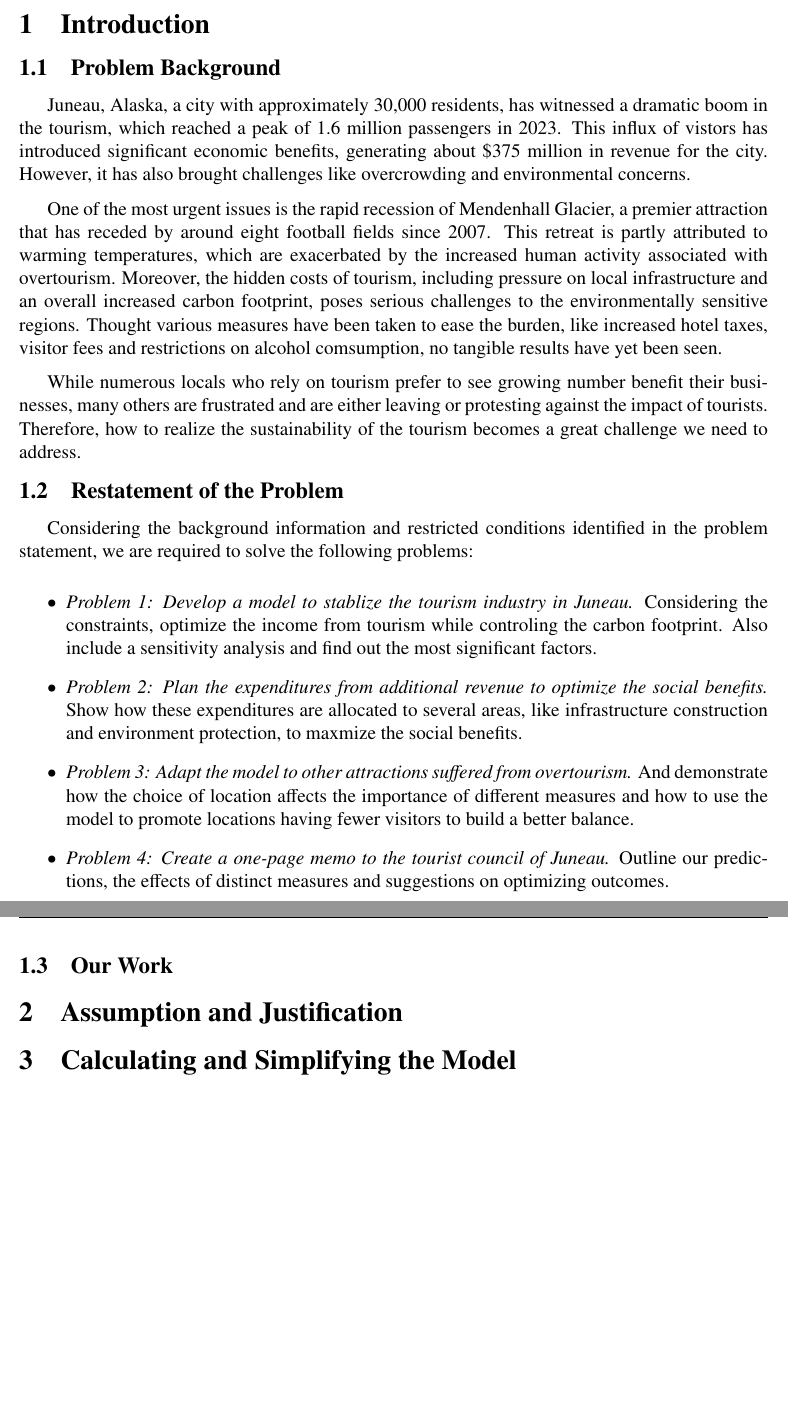
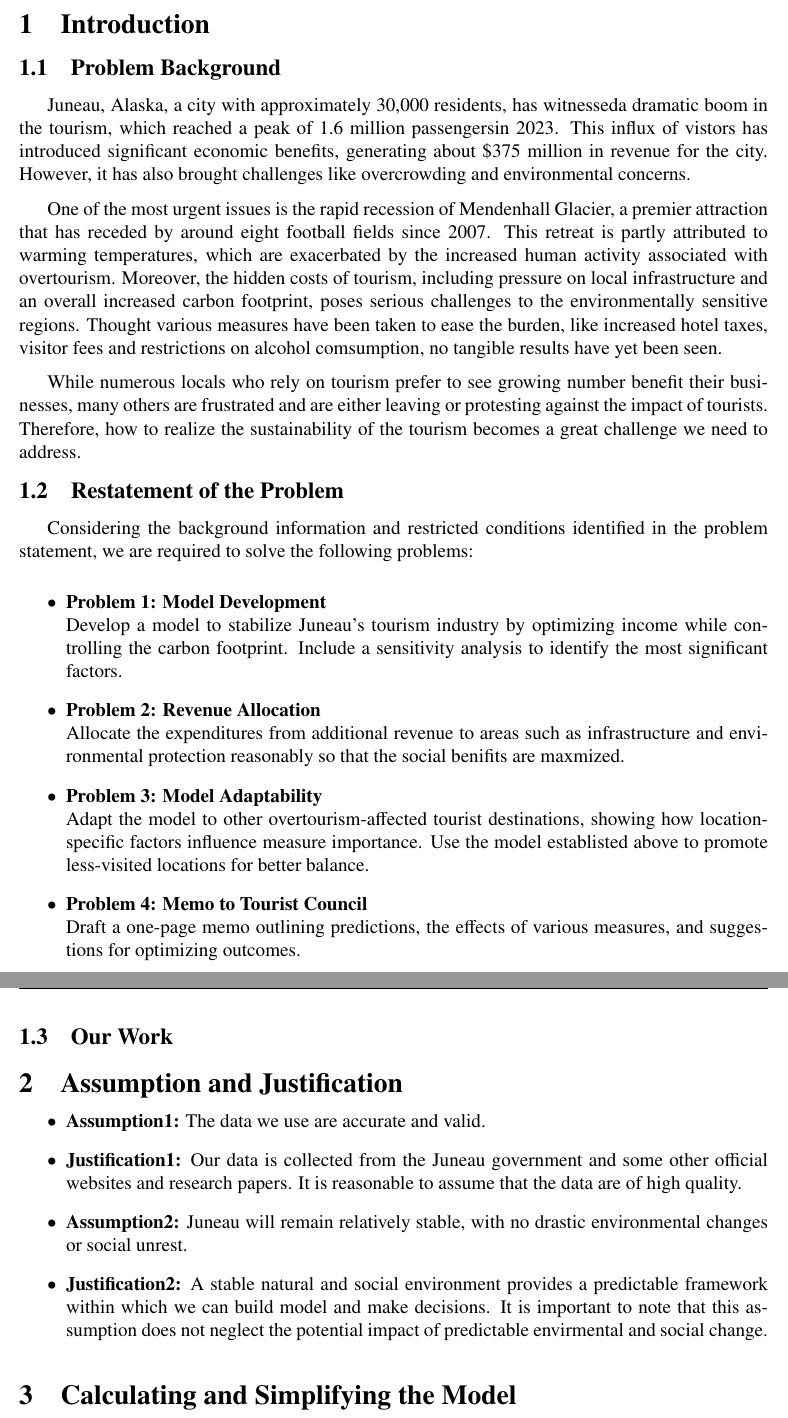
Before and after one commit to kalinplus/mcm_paper, a LaTeX thesis (20250109230433/mcmthesis-demo.tex): two parts of pages 3 and 4 of 8 before the commit and two parts of pages 3 and 4 of 9 after it, joined at a grey line, cut so that both start at the same text, the shorter picture padded with empty space. Compiled offline with pdfLaTeX.

Commit message:
fill in part of Assumption and Justification, mostly model unrelated items

```diff
--- a/20250109230433/mcmthesis-demo.tex
+++ b/20250109230433/mcmthesis-demo.tex
@@ -79,52 +79,50 @@ keyword1; keyword2
 % 有一半多一点的优秀论文这里会放一张没什么信息量的那种图，
 % 因为我们这里包含了旅游业带来的经济增长、环境破坏和居民态度三个部分，
 % 不是很好总结，就先没有放图了
-Juneau, Alaska, a city with approximately 30,000 residents, has witnessed
-a dramatic boom in the tourism, which reached a peak of 1.6 million passengers
-in 2023. This influx of vistors has introduced significant economic
-benefits, generating about \$375 million in revenue for the city.
-However, it has also brought challenges like overcrowding and
-environmental concerns.
+Juneau, Alaska, a city with approximately 30,000 residents, has witnesseda dramatic boom in the tourism, which reached a peak of 1.6 million passengersin 2023.
+This influx of vistors has introduced significant economic benefits, generating about \$375 million in revenue for the city.
+However, it has also brought challenges like overcrowding and environmental concerns.
 
-One of the most urgent issues is the rapid recession of Mendenhall
-Glacier, a premier attraction that has receded by around eight football
-fields since 2007. This retreat is partly attributed to warming
-temperatures, which are exacerbated by the increased human activity
-associated with overtourism. Moreover, the hidden costs of tourism,
-including pressure on local infrastructure and an overall increased
-carbon footprint, poses serious challenges to the environmentally
-sensitive regions. Thought various measures have been taken to ease
-the burden, like increased hotel taxes, visitor fees and restrictions
-on alcohol comsumption, no tangible results have yet been seen.
+One of the most urgent issues is the rapid recession of Mendenhall Glacier, a premier attraction that has receded by around eight football fields since 2007.
+This retreat is partly attributed to warming temperatures, which are exacerbated by the increased human activity associated with overtourism.
+Moreover, the hidden costs of tourism, including pressure on local infrastructure and an overall increased carbon footprint, poses serious challenges to the environmentally sensitive regions.
+Thought various measures have been taken to ease the burden, like increased hotel taxes, visitor fees and restrictions on alcohol comsumption, no tangible results have yet been seen.
 
-While numerous locals who rely on tourism prefer to see growing number
-benefit their businesses, many others are frustrated and are either leaving
-or protesting against the impact of tourists. Therefore, how to realize
-the sustainability of the tourism becomes a great challenge we need to address.
+While numerous locals who rely on tourism prefer to see growing number benefit their businesses, many others are frustrated and are either leaving or protesting against the impact of tourists.
+Therefore, how to realize the sustainability of the tourism becomes a great challenge we need to address.
 
 \subsection{Restatement of the Problem}
-Considering the background information and restricted conditions
-identified in the problem statement, we are required to solve the
-following problems:
+Considering the background information and restricted conditions identified in the problem statement, we are required to solve the following problems:
 \begin{itemize}
-  \item \emph{Problem 1: Develop a model to stablize the tourism industry in Juneau.} Considering
-  the constraints, optimize the income from tourism while controling the carbon footprint.
-  Also include a sensitivity analysis and find out the most significant factors.
-  \item \emph{Problem 2: Plan the expenditures from additional revenue to optimize the social benefits.} Show
-  how these expenditures are allocated to several areas, like infrastructure construction and environment
-  protection, to maxmize the social benefits.
-  \item \emph{Problem 3: Adapt the model to other attractions suffered from overtourism.} And
-  demonstrate how the choice of location affects the importance of different measures and how to use
-  the model to promote locations having fewer visitors to build a better balance.
-  \item \emph{Problem 4: Create a one-page memo to the tourist council of Juneau.} Outline our
-  predictions, the effects of distinct measures and suggestions on optimizing outcomes.
+  \item \textbf{Problem 1: Model Development} \\
+    Develop a model to stabilize Juneau's tourism industry by optimizing income while controlling the carbon footprint.
+    Include a sensitivity analysis to identify the most significant factors.
+
+  \item \textbf{Problem 2: Revenue Allocation} \\
+    Allocate the expenditures from additional revenue to areas such as infrastructure and environmental protection reasonably so that the social benifits are maxmized.
+
+  \item \textbf{Problem 3: Model Adaptability} \\
+    Adapt the model to other overtourism-affected tourist destinations, showing how location-specific factors influence measure importance.
+    Use the model establisted above to promote less-visited locations for better balance.
+
+  \item \textbf{Problem 4: Memo to Tourist Council} \\
+    Draft a one-page memo outlining predictions, the effects of various measures, and suggestions for optimizing outcomes.
 \end{itemize}
 
 
 \subsection{Our Work}
-
+%TODO
 
 \section{Assumption and Justification}
+\begin{itemize}
+  \item \textbf{Assumption1:} The data we use are accurate and valid.
+  \item \textbf{Justification1:} Our data is collected from the Juneau government and some other official websites and research papers.
+  It is reasonable to assume that the data are of high quality.
+
+  \item \textbf{Assumption2:} Juneau will remain relatively stable, with no drastic environmental changes or social unrest.
+  \item \textbf{Justification2:} A stable natural and social environment provides a predictable framework within which we can build model and make decisions.
+  It is important to note that this assumption does not neglect the potential impact of predictable envirmental and social change.
+\end{itemize}
 
 \section{Calculating and Simplifying the Model  }
 
```
Also changed, not shown: 20250109230433/mcmthesis-demo.pdf, 5 other files.
